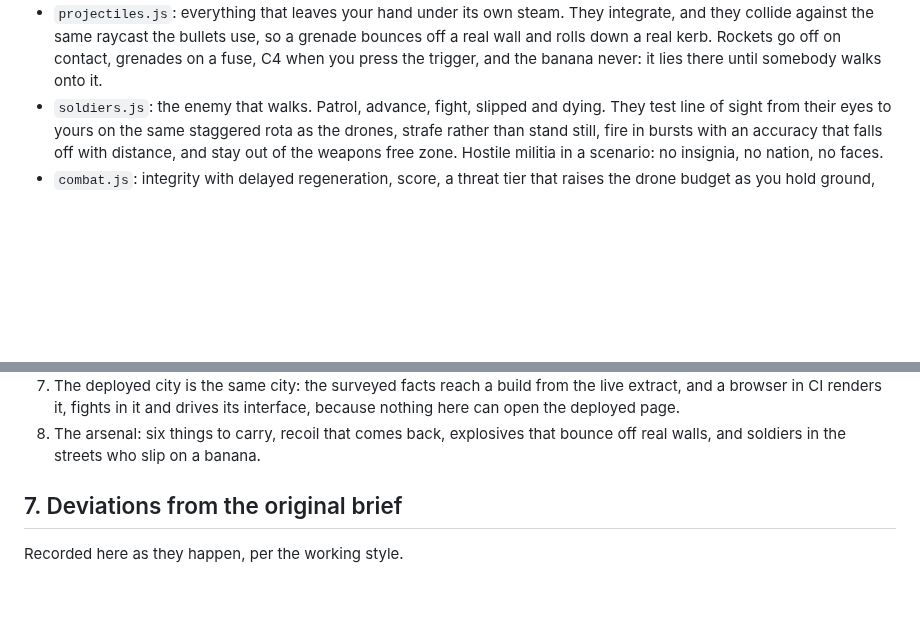
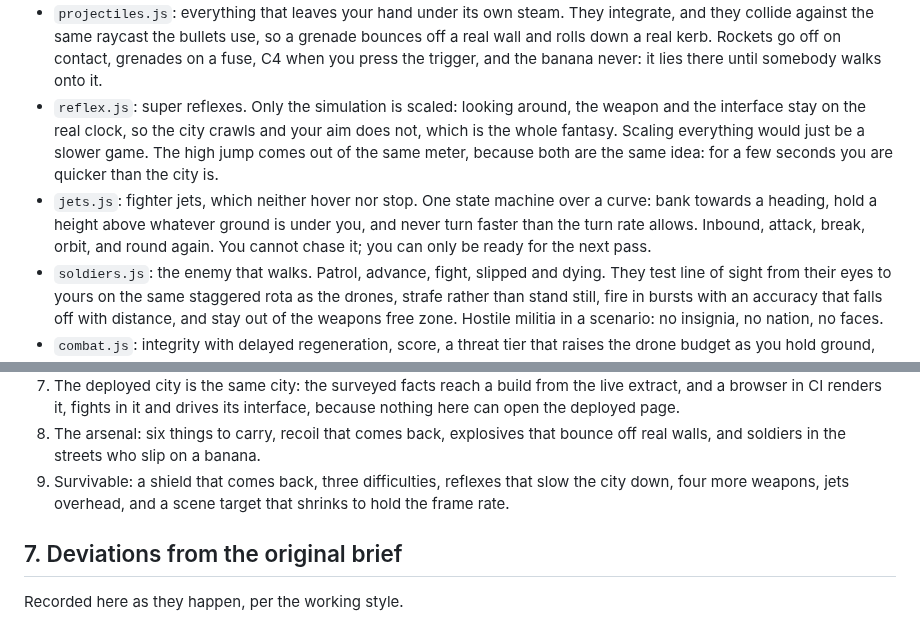
Before and after one commit to bjoern-sellnau/ld-spreefall, a Markdown page: docs/PLAN.md, 2 parts joined by grey strips. Drawn GitHub-style; blank space fills up the shorter version.

```diff
--- a/docs/PLAN.md
+++ b/docs/PLAN.md
@@ -193,6 +193,16 @@ interface, and `tools/test-combat.mjs` checks each part of it in a browser.
   grenade bounces off a real wall and rolls down a real kerb. Rockets go off on
   contact, grenades on a fuse, C4 when you press the trigger, and the banana
   never: it lies there until somebody walks onto it.
+- `reflex.js`: super reflexes. Only the simulation is scaled: looking around,
+  the weapon and the interface stay on the real clock, so the city crawls and
+  your aim does not, which is the whole fantasy. Scaling everything would just
+  be a slower game. The high jump comes out of the same meter, because both are
+  the same idea: for a few seconds you are quicker than the city is.
+- `jets.js`: fighter jets, which neither hover nor stop. One state machine over
+  a curve: bank towards a heading, hold a height above whatever ground is under
+  you, and never turn faster than the turn rate allows. Inbound, attack, break,
+  orbit, and round again. You cannot chase it; you can only be ready for the
+  next pass.
 - `soldiers.js`: the enemy that walks. Patrol, advance, fight, slipped and
   dying. They test line of sight from their eyes to yours on the same staggered
   rota as the drones, strafe rather than stand still, fire in bursts with an
@@ -227,6 +237,9 @@ than one voice per drone, and two different hit confirms for hull and core.
    interface, because nothing here can open the deployed page.
 8. The arsenal: six things to carry, recoil that comes back, explosives that
    bounce off real walls, and soldiers in the streets who slip on a banana.
+9. Survivable: a shield that comes back, three difficulties, reflexes that slow
+   the city down, four more weapons, jets overhead, and a scene target that
+   shrinks to hold the frame rate.
 
 ## 7. Deviations from the original brief
 
```
Also changed, not shown: README.md (+40 -4 lines), docs/screenshots/combat-05-soldiers.png, 12 other files.
